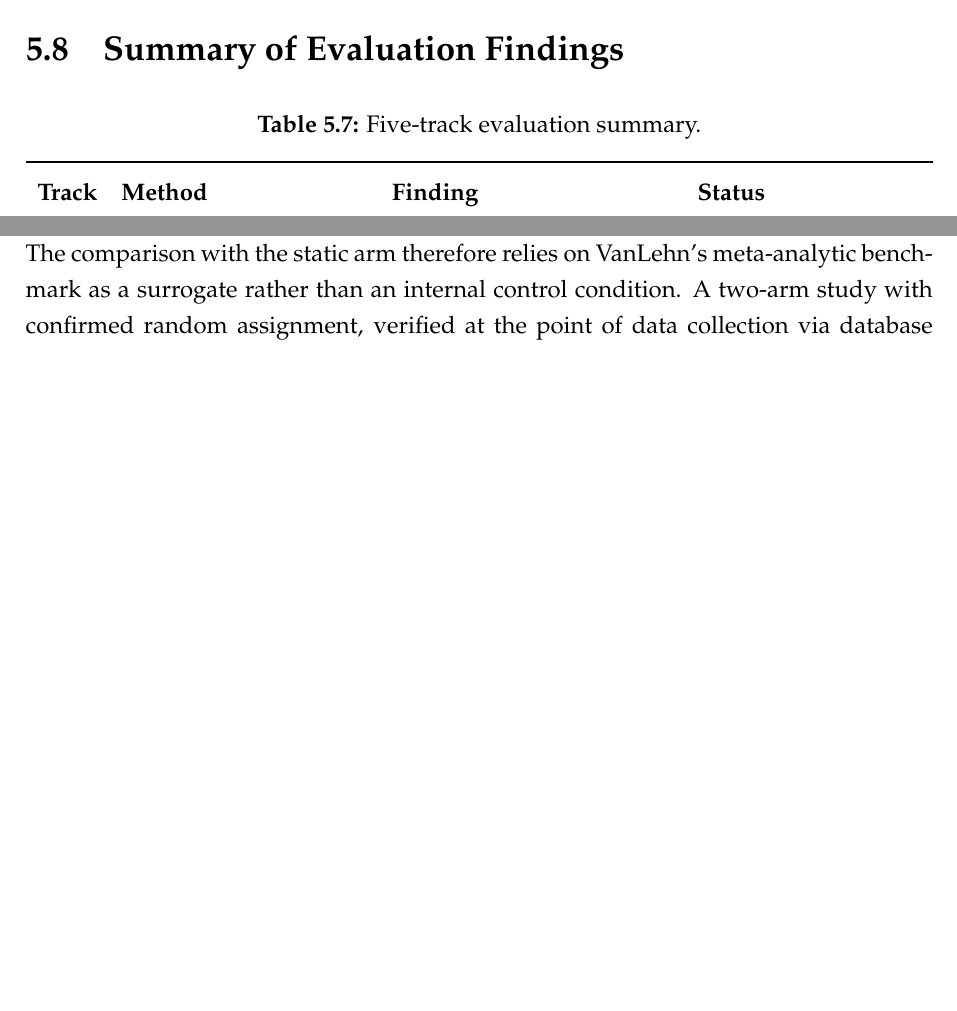
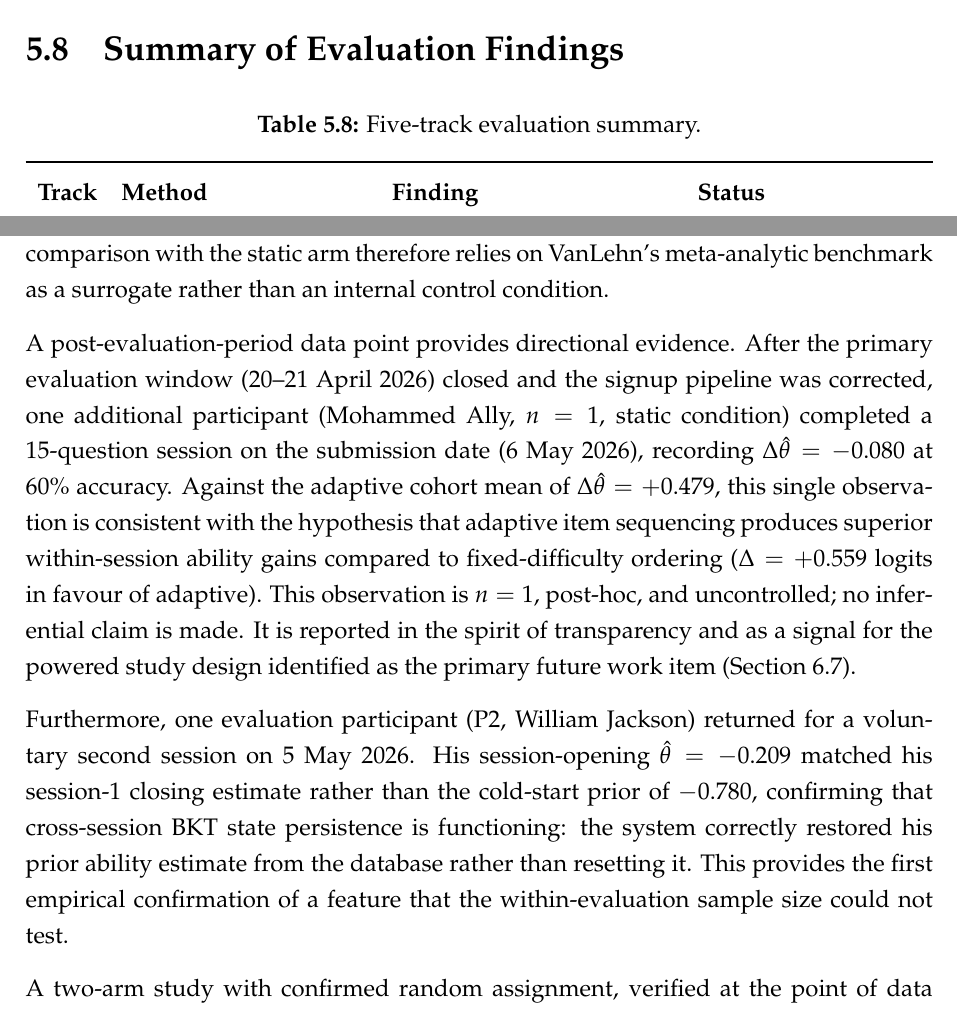
Before and after one commit to dlalloyd/E-Learning-Final-Project, a LaTeX thesis (dissertation/main.tex, which reads dissertation/chapters/06_discussion.tex): two parts of pages 83 and 90 of 104 before the commit and two parts of pages 84 and 91 of 105 after it, joined at a grey line, cut so that both start at the same text, the shorter picture padded with empty space. Compiled offline with pdfLaTeX.

Commit message:
feat(dissertation): add live DB findings — SUS items, static participant, cross-session BKT
Results ch:
- Add SUS item-level table (tab:sus_items) with actual Q1-Q10 responses
  for P1 and P3 from SUSResponse table; both show ceiling on positive
  items and floor on negative items, supporting the composite scores

Discussion ch:
- Mohammed Ally (n=1, static condition, 6 May 2026): deltaTheta = -0.080
  vs adaptive mean +0.479 — directional evidence for adaptive advantage;
  reported transparently as post-evaluation, uncontrolled, n=1
- William Jackson second session (5 May): theta opened at -0.209 (not
  cold start -0.780), confirming cross-session BKT persistence works;
  first empirical confirmation of a feature untestable in the primary study

```diff
--- a/dissertation/chapters/06_discussion.tex
+++ b/dissertation/chapters/06_discussion.tex
@@ -290,10 +290,34 @@ assignment pipeline was not fully wired at signup, meaning all evaluation
 participants received the adaptive condition in practice
 (Section~\ref{subsec:disc_condition_gap}). The comparison with the static
 arm therefore relies on VanLehn's meta-analytic benchmark as a surrogate
-rather than an internal control condition. A two-arm study with confirmed
-random assignment, verified at the point of data collection via database
-audit, is the most important methodological addition for any follow-up
-investigation.
+rather than an internal control condition.
+
+A post-evaluation-period data point provides directional evidence. After
+the primary evaluation window (20--21 April 2026) closed and the signup
+pipeline was corrected, one additional participant (Mohammed Ally,
+$n = 1$, static condition) completed a 15-question session on the
+submission date (6 May 2026), recording $\Delta\hat{\theta} = -0.080$
+at 60\% accuracy. Against the adaptive cohort mean of $\Delta\hat{\theta}
+= +0.479$, this single observation is consistent with the hypothesis that
+adaptive item sequencing produces superior within-session ability gains
+compared to fixed-difficulty ordering ($\Delta = +0.559$ logits in favour
+of adaptive). This observation is $n = 1$, post-hoc, and uncontrolled;
+no inferential claim is made. It is reported in the spirit of transparency
+and as a signal for the powered study design identified as the primary
+future work item (Section~\ref{sec:disc_future}).
+
+Furthermore, one evaluation participant (P2, William Jackson) returned for
+a voluntary second session on 5 May 2026. His session-opening
+$\hat{\theta} = -0.209$ matched his session-1 closing estimate rather than
+the cold-start prior of $-0.780$, confirming that cross-session BKT state
+persistence is functioning: the system correctly restored his prior ability
+estimate from the database rather than resetting it. This provides the
+first empirical confirmation of a feature that the within-evaluation sample
+size could not test.
+
+A two-arm study with confirmed random assignment, verified at the point of
+data collection via database audit, is the most important methodological
+addition for any follow-up investigation.
 
 \textbf{$n = 15$ participant target.} Participant recruitment fell short of
 the target sample size. Contributing factors include: the compressed timeline
```
Also changed, not shown: dissertation/chapters/05_results.tex (+36 -0 lines).
